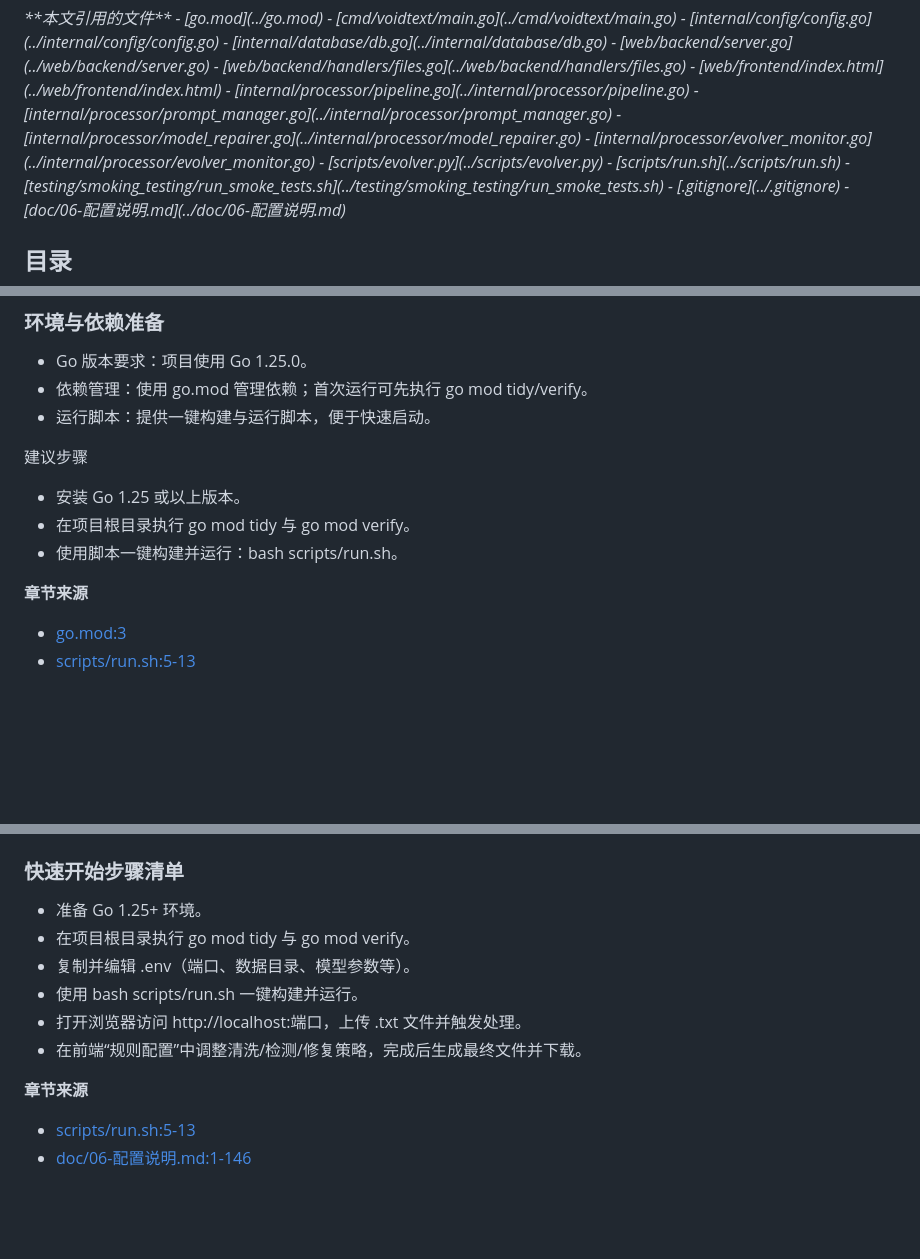
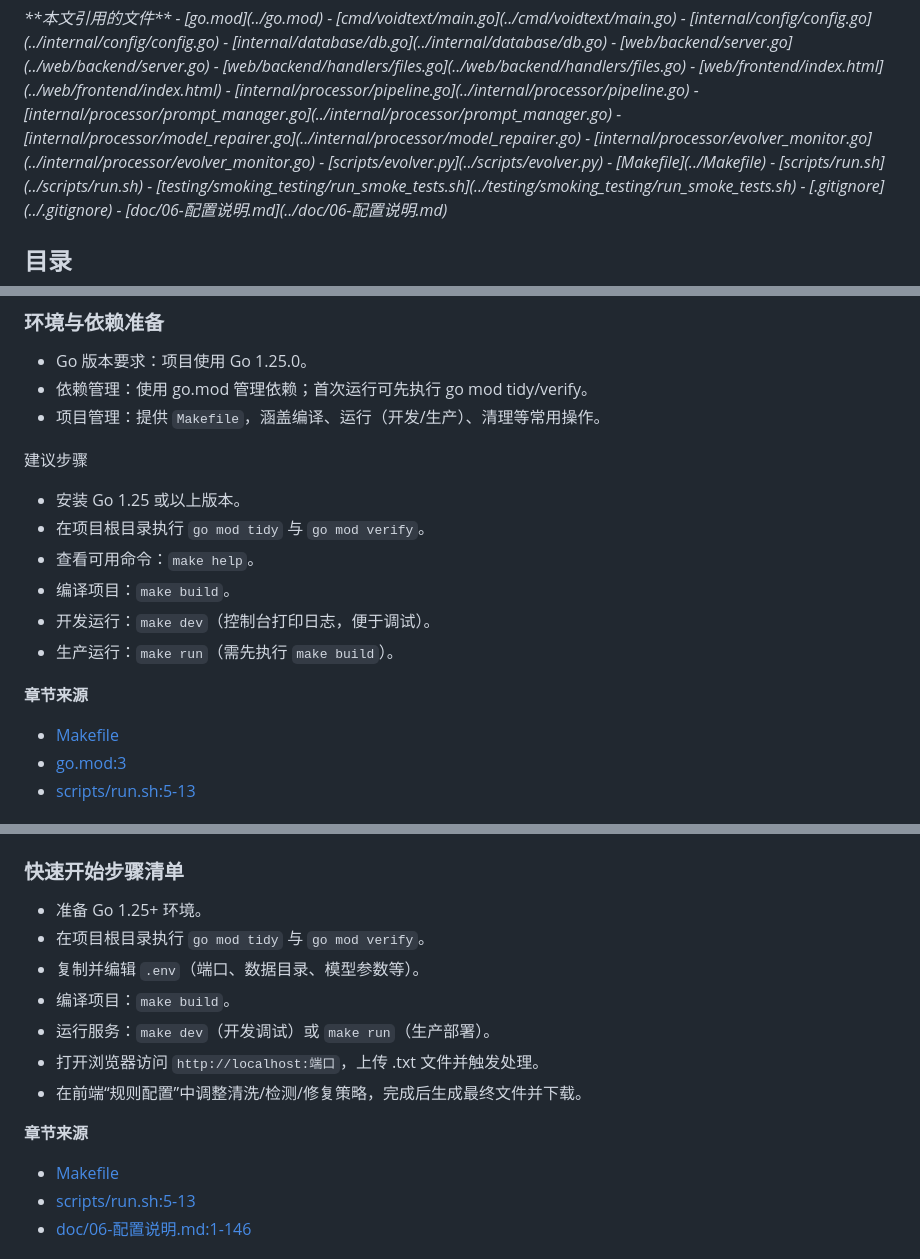
Before and after one commit to handy-h/VoidText, a Markdown page: repowikis/01-项目概述/快速开始.md, 3 parts joined by grey strips. Drawn GitHub-style; blank space fills up the shorter version.

```diff
--- a/repowikis/01-项目概述/快速开始.md
+++ b/repowikis/01-项目概述/快速开始.md
@@ -14,6 +14,7 @@
 - [internal/processor/model_repairer.go](../internal/processor/model_repairer.go)
 - [internal/processor/evolver_monitor.go](../internal/processor/evolver_monitor.go)
 - [scripts/evolver.py](../scripts/evolver.py)
+- [Makefile](../Makefile)
 - [scripts/run.sh](../scripts/run.sh)
 - [testing/smoking_testing/run_smoke_tests.sh](../testing/smoking_testing/run_smoke_tests.sh)
 - [.gitignore](../.gitignore)
@@ -150,14 +151,18 @@ H-->>U : 返回报告
 ### 环境与依赖准备
 - Go 版本要求：项目使用 Go 1.25.0。
 - 依赖管理：使用 go.mod 管理依赖；首次运行可先执行 go mod tidy/verify。
-- 运行脚本：提供一键构建与运行脚本，便于快速启动。
+- 项目管理：提供 `Makefile`，涵盖编译、运行（开发/生产）、清理等常用操作。
 
 建议步骤
 - 安装 Go 1.25 或以上版本。
-- 在项目根目录执行 go mod tidy 与 go mod verify。
-- 使用脚本一键构建并运行：bash scripts/run.sh。
+- 在项目根目录执行 `go mod tidy` 与 `go mod verify`。
+- 查看可用命令：`make help`。
+- 编译项目：`make build`。
+- 开发运行：`make dev`（控制台打印日志，便于调试）。
+- 生产运行：`make run`（需先执行 `make build`）。
 
 **章节来源**
+- [Makefile](../Makefile)
 - [go.mod:3](../go.mod#L3)
 - [scripts/run.sh:5-13](../scripts/run.sh#L5-L13)
 
@@ -332,13 +337,15 @@ A --> E["文本/NLP工具"]
 
 ### 快速开始步骤清单
 - 准备 Go 1.25+ 环境。
-- 在项目根目录执行 go mod tidy 与 go mod verify。
-- 复制并编辑 .env（端口、数据目录、模型参数等）。
-- 使用 bash scripts/run.sh 一键构建并运行。
-- 打开浏览器访问 http://localhost:端口，上传 .txt 文件并触发处理。
+- 在项目根目录执行 `go mod tidy` 与 `go mod verify`。
+- 复制并编辑 `.env`（端口、数据目录、模型参数等）。
+- 编译项目：`make build`。
+- 运行服务：`make dev`（开发调试）或 `make run`（生产部署）。
+- 打开浏览器访问 `http://localhost:端口`，上传 .txt 文件并触发处理。
 - 在前端“规则配置”中调整清洗/检测/修复策略，完成后生成最终文件并下载。
 
 **章节来源**
+- [Makefile](../Makefile)
 - [scripts/run.sh:5-13](../scripts/run.sh#L5-L13)
 - [doc/06-配置说明.md:1-146](../doc/06-配置说明.md#L1-L146)
 
```
Also changed, not shown: README.md (+31 -9 lines).
